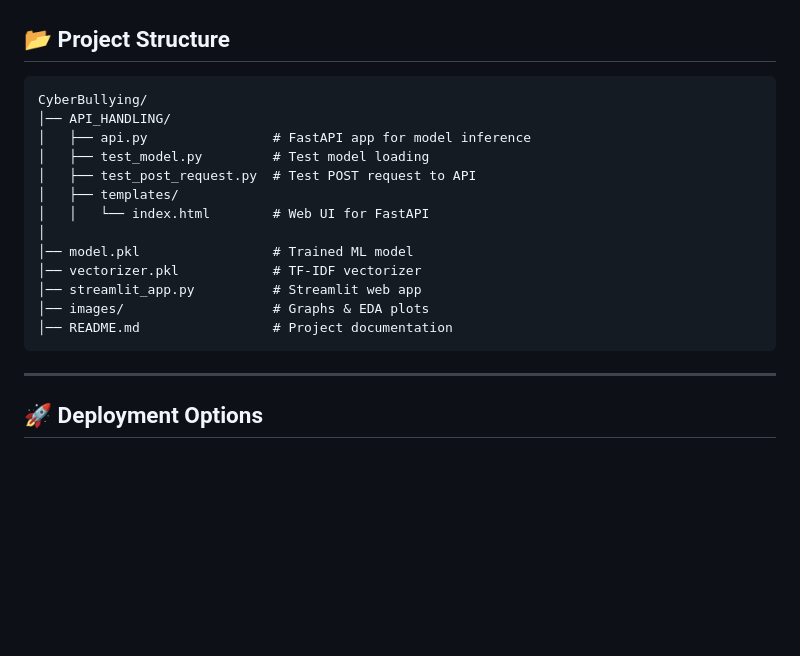
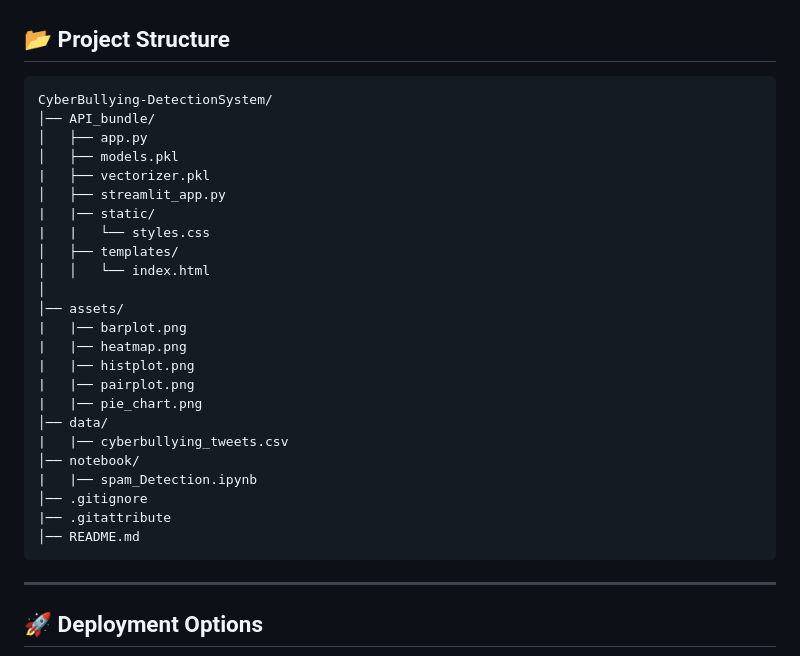
Before and after one commit to DarainHyder/CyberBullying-DetectionSystem, a Markdown page: README.md, the part around the change. Rendered like a GitHub page; blank space fills up the shorter version.

````diff
--- a/README.md
+++ b/README.md
@@ -85,19 +85,30 @@ Confusion Matrix shows misclassifications across categories, highlighting which
 ## 📂 Project Structure
 
 ```
-CyberBullying/
-│── API_HANDLING/
-│   ├── api.py                # FastAPI app for model inference
-│   ├── test_model.py         # Test model loading
-│   ├── test_post_request.py  # Test POST request to API
+CyberBullying-DetectionSystem/
+│── API_bundle/
+│   ├── app.py
+│   ├── models.pkl
+|   ├── vectorizer.pkl
+│   ├── streamlit_app.py
+|   |── static/
+|   |   └── styles.css
 │   ├── templates/
-│   │   └── index.html        # Web UI for FastAPI
+│   │   └── index.html
 │
-│── model.pkl                 # Trained ML model
-│── vectorizer.pkl            # TF-IDF vectorizer
-│── streamlit_app.py          # Streamlit web app
-│── images/                   # Graphs & EDA plots
-│── README.md                 # Project documentation
+│── assets/
+|   |── barplot.png
+|   |── heatmap.png
+|   |── histplot.png
+|   |── pairplot.png
+|   |── pie_chart.png
+│── data/
+|   |── cyberbullying_tweets.csv
+│── notebook/
+|   |── spam_Detection.ipynb
+│── .gitignore
+|── .gitattribute
+│── README.md
 ```
 
 ---
````
